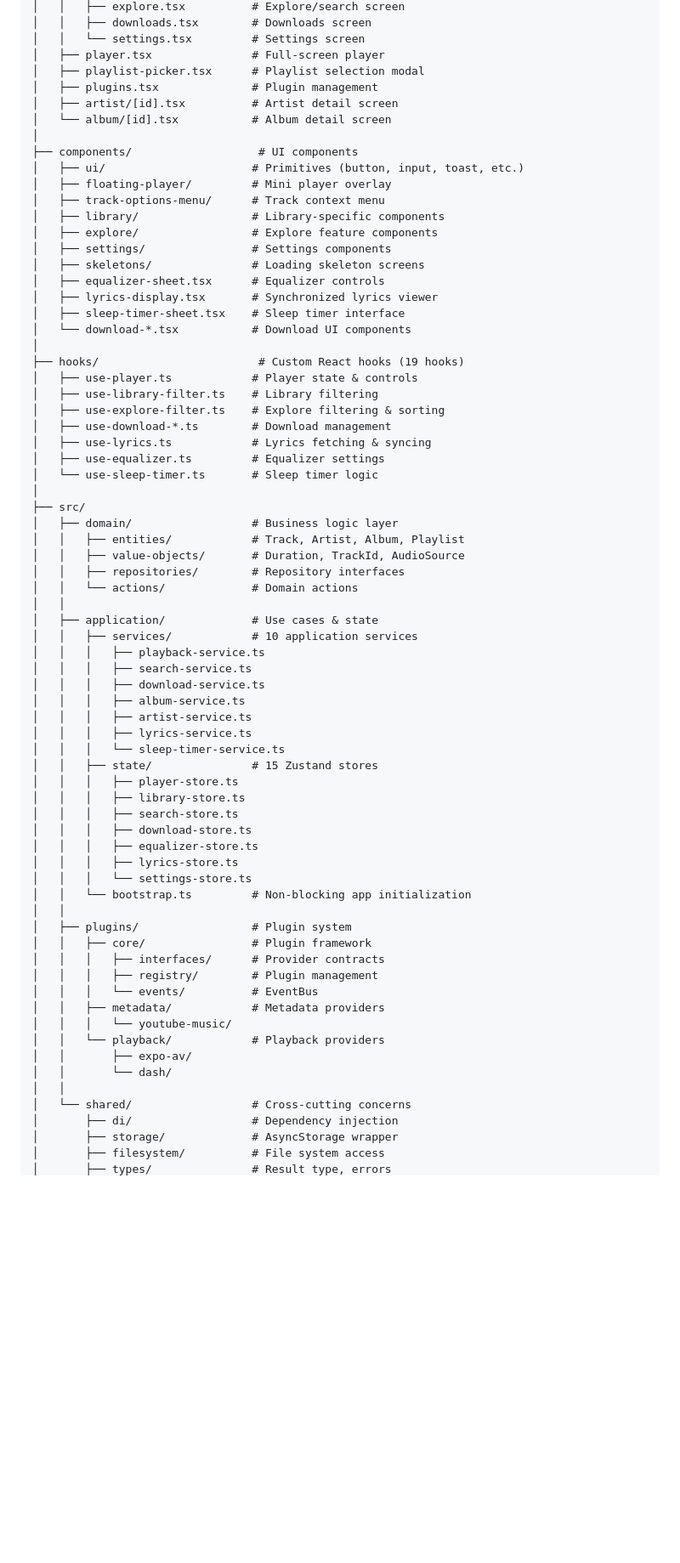
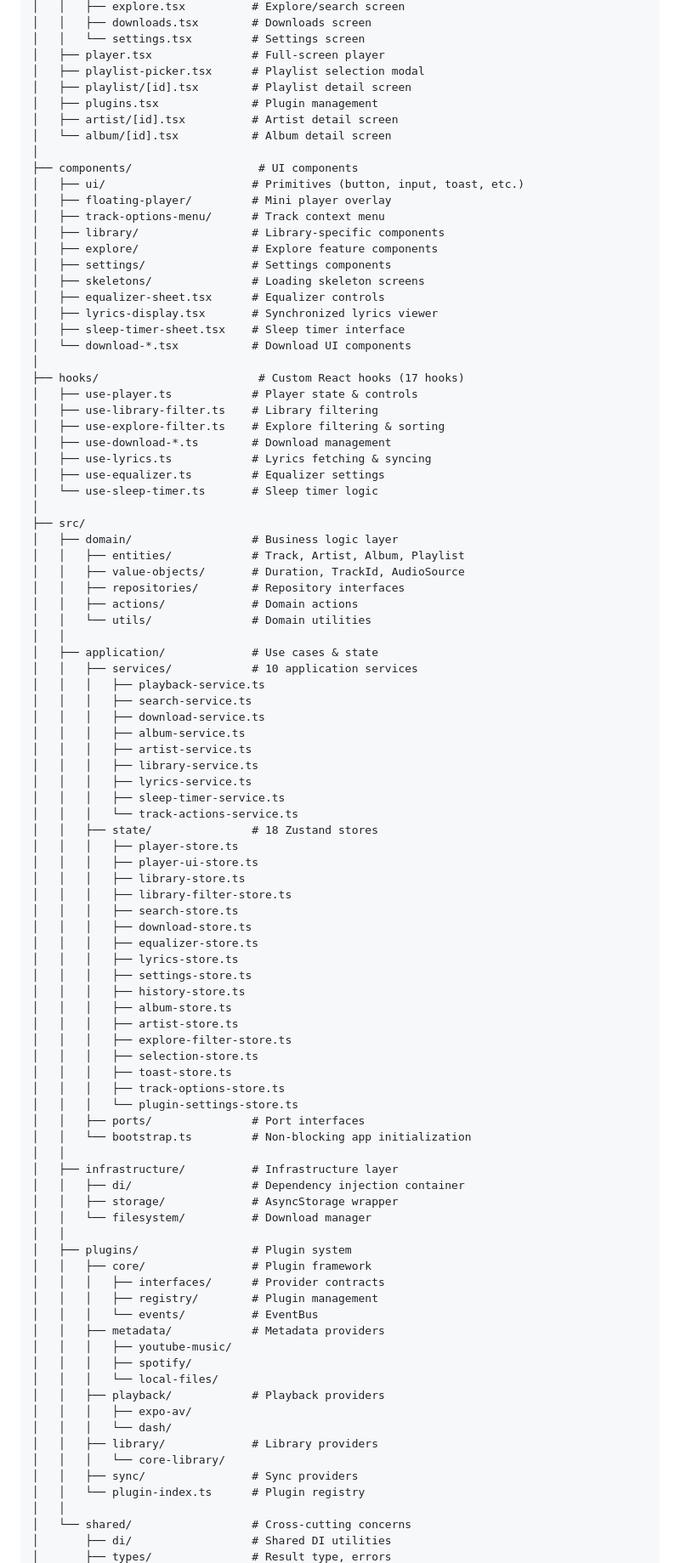
Before and after one commit to carlelieser/aria, a Markdown page: README.md, the part around one of its changes. Shown at 85% size. Rendered like a GitHub page; blank space fills up the shorter version.

Commit message:
docs: update README to reflect current codebase state
Update documentation to accurately reflect the current project structure,
including new plugins (Spotify, Local Files, Core Library), infrastructure
layer, corrected counts for hooks (17) and stores (18), and new features.

Co-Authored-By: Claude Opus 4.5 <noreply@anthropic.com>

```diff
--- a/README.md
+++ b/README.md
@@ -97,6 +100,7 @@ aria/
 │   │   └── settings.tsx         # Settings screen
 │   ├── player.tsx               # Full-screen player
 │   ├── playlist-picker.tsx      # Playlist selection modal
+│   ├── playlist/[id].tsx        # Playlist detail screen
 │   ├── plugins.tsx              # Plugin management
 │   ├── artist/[id].tsx          # Artist detail screen
 │   └── album/[id].tsx           # Album detail screen
@@ -114,7 +118,7 @@ aria/
 │   ├── sleep-timer-sheet.tsx    # Sleep timer interface
 │   └── download-*.tsx           # Download UI components
 │
-├── hooks/                        # Custom React hooks (19 hooks)
+├── hooks/                        # Custom React hooks (17 hooks)
 │   ├── use-player.ts            # Player state & controls
 │   ├── use-library-filter.ts    # Library filtering
 │   ├── use-explore-filter.ts    # Explore filtering & sorting
@@ -128,7 +132,8 @@ aria/
 │   │   ├── entities/            # Track, Artist, Album, Playlist
 │   │   ├── value-objects/       # Duration, TrackId, AudioSource
 │   │   ├── repositories/        # Repository interfaces
-│   │   └── actions/             # Domain actions
+│   │   ├── actions/             # Domain actions
+│   │   └── utils/               # Domain utilities
 │   │
 │   ├── application/             # Use cases & state
 │   │   ├── services/            # 10 application services
@@ -137,17 +142,35 @@ aria/
 │   │   │   ├── download-service.ts
 │   │   │   ├── album-service.ts
 │   │   │   ├── artist-service.ts
+│   │   │   ├── library-service.ts
 │   │   │   ├── lyrics-service.ts
-│   │   │   └── sleep-timer-service.ts
-│   │   ├── state/               # 15 Zustand stores
+│   │   │   ├── sleep-timer-service.ts
+│   │   │   └── track-actions-service.ts
+│   │   ├── state/               # 18 Zustand stores
 │   │   │   ├── player-store.ts
+│   │   │   ├── player-ui-store.ts
 │   │   │   ├── library-store.ts
+│   │   │   ├── library-filter-store.ts
 │   │   │   ├── search-store.ts
 │   │   │   ├── download-store.ts
 │   │   │   ├── equalizer-store.ts
 │   │   │   ├── lyrics-store.ts
-│   │   │   └── settings-store.ts
+│   │   │   ├── settings-store.ts
+│   │   │   ├── history-store.ts
+│   │   │   ├── album-store.ts
+│   │   │   ├── artist-store.ts
+│   │   │   ├── explore-filter-store.ts
+│   │   │   ├── selection-store.ts
+│   │   │   ├── toast-store.ts
+│   │   │   ├── track-options-store.ts
+│   │   │   └── plugin-settings-store.ts
+│   │   ├── ports/               # Port interfaces
 │   │   └── bootstrap.ts         # Non-blocking app initialization
+│   │
+│   ├── infrastructure/          # Infrastructure layer
+│   │   ├── di/                  # Dependency injection container
+│   │   ├── storage/             # AsyncStorage wrapper
+│   │   └── filesystem/          # Download manager
 │   │
 │   ├── plugins/                 # Plugin system
 │   │   ├── core/                # Plugin framework
@@ -155,13 +178,17 @@ aria/
 │   │   │   ├── registry/        # Plugin management
 │   │   │   └── events/          # EventBus
 │   │   ├── metadata/            # Metadata providers
-│   │   │   └── youtube-music/
-│   │   └── playback/            # Playback providers
-│   │       ├── expo-av/
-│   │       └── dash/
+│   │   │   ├── youtube-music/
+│   │   │   ├── spotify/
+│   │   │   └── local-files/
+│   │   ├── playback/            # Playback providers
+│   │   │   ├── expo-av/
+│   │   │   └── dash/
+│   │   ├── library/             # Library providers
+│   │   │   └── core-library/
+│   │   ├── sync/                # Sync providers
+│   │   └── plugin-index.ts      # Plugin registry
 │   │
 │   └── shared/                  # Cross-cutting concerns
-│       ├── di/                  # Dependency injection
-│       ├── storage/             # AsyncStorage wrapper
-│       ├── filesystem/          # File system access
+│       ├── di/                  # Shared DI utilities
 │       ├── types/               # Result type, errors
```
Also changed, not shown: other parts of README.md (+27 -13 lines).
